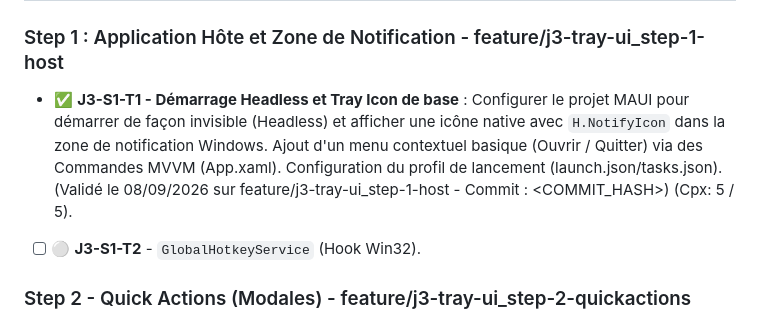
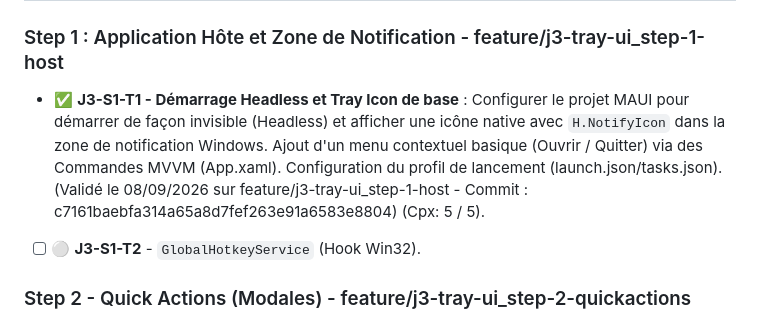
Before and after one commit to vramona/Catamailer, a Markdown page: specs/ToDoList.md, the part around the change. Rendered like a GitHub page.

```diff
--- a/specs/ToDoList.md
+++ b/specs/ToDoList.md
@@ -34,7 +34,7 @@
 
 ## Jalon 3 - Intégration Système et IHM - feature/j3-tray-ui
 ### Step 1 : Application Hôte et Zone de Notification - feature/j3-tray-ui_step-1-host
-- ✅ **J3-S1-T1 - Démarrage Headless et Tray Icon de base** : Configurer le projet MAUI pour démarrer de façon invisible (Headless) et afficher une icône native avec `H.NotifyIcon` dans la zone de notification Windows. Ajout d'un menu contextuel basique (Ouvrir / Quitter) via des Commandes MVVM (App.xaml). Configuration du profil de lancement (launch.json/tasks.json). (Validé le 08/09/2026 sur feature/j3-tray-ui_step-1-host - Commit : <COMMIT_HASH>) (Cpx: 5 / 5).
+- ✅ **J3-S1-T1 - Démarrage Headless et Tray Icon de base** : Configurer le projet MAUI pour démarrer de façon invisible (Headless) et afficher une icône native avec `H.NotifyIcon` dans la zone de notification Windows. Ajout d'un menu contextuel basique (Ouvrir / Quitter) via des Commandes MVVM (App.xaml). Configuration du profil de lancement (launch.json/tasks.json). (Validé le 08/09/2026 sur feature/j3-tray-ui_step-1-host - Commit : c7161baebfa314a65a8d7fef263e91a6583e8804) (Cpx: 5 / 5).
 - [ ] ⚪ **J3-S1-T2** - `GlobalHotkeyService` (Hook Win32).
 
 ### Step 2 - Quick Actions (Modales) - feature/j3-tray-ui_step-2-quickactions
```
Also changed, not shown: specs/Specs_Catamailer_Unit_Tests.md (+1 -1 lines).
